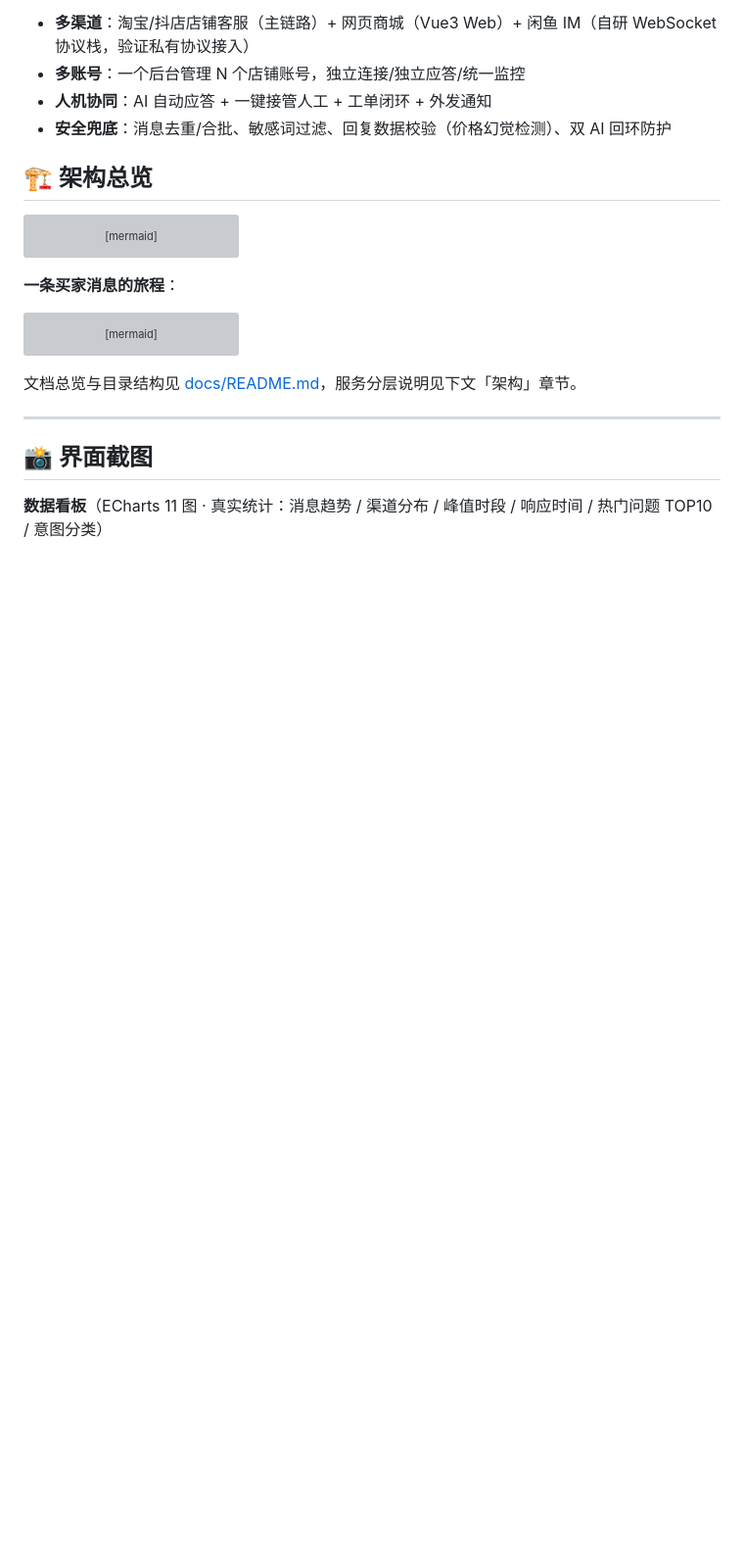
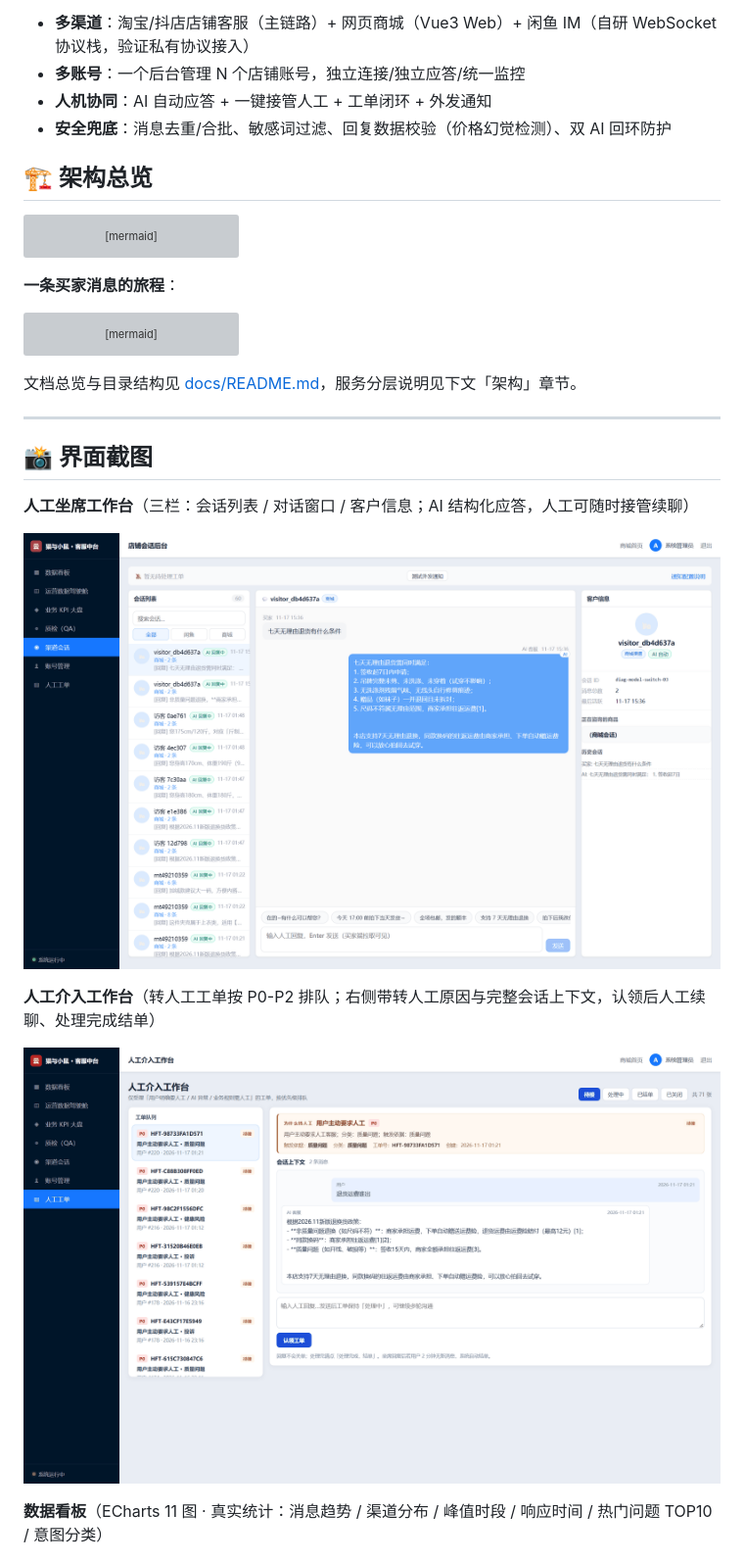
Before and after one commit to wu9506040-lab/shopmate-ai, a Markdown page: README.md, the part around the change. Shown at 98% size. Rendered like a GitHub page; pictures changed too: docs/screenshots/handoff.png (added), docs/screenshots/workbench.png (added); blank space fills up the shorter version; grey boxes are pictures that could not be loaded.

Commit message:
docs: 补人工坐席工作台与人工介入工作台截图

```diff
--- a/README.md
+++ b/README.md
@@ -112,6 +112,14 @@ sequenceDiagram
 ---
 
 ## 📸 界面截图
+
+**人工坐席工作台**（三栏：会话列表 / 对话窗口 / 客户信息；AI 结构化应答，人工可随时接管续聊）
+
+![人工坐席工作台](docs/screenshots/workbench.png)
+
+**人工介入工作台**（转人工工单按 P0-P2 排队；右侧带转人工原因与完整会话上下文，认领后人工续聊、处理完成结单）
+
+![人工介入工作台](docs/screenshots/handoff.png)
 
 **数据看板**（ECharts 11 图 · 真实统计：消息趋势 / 渠道分布 / 峰值时段 / 响应时间 / 热门问题 TOP10 / 意图分类）
 
```
